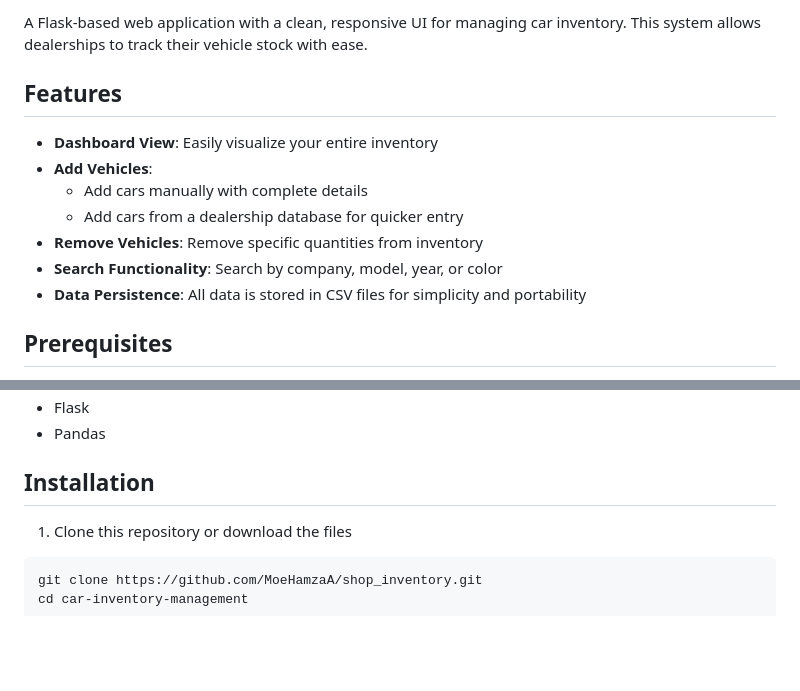
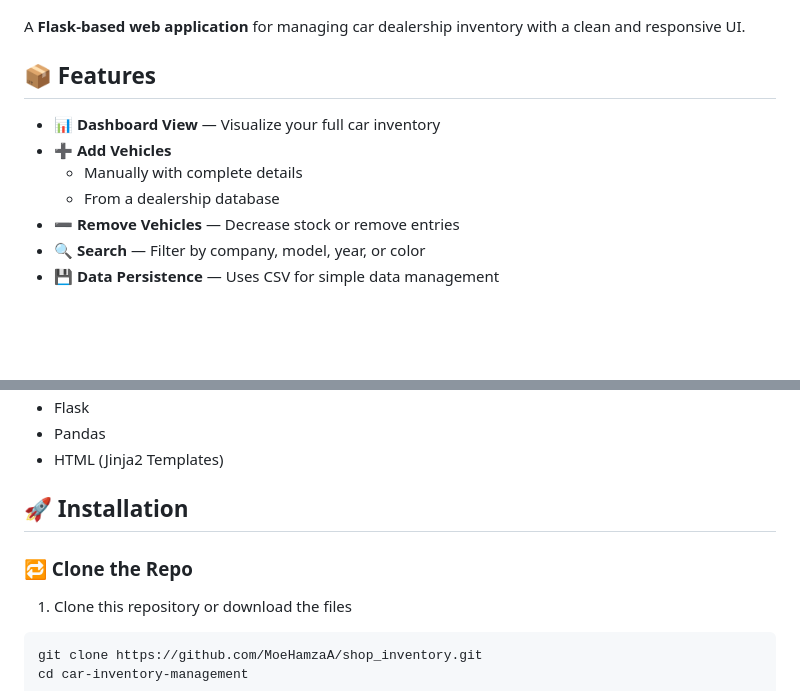
Before and after one commit to MoeHamzaA/shop_inventory, a Markdown page: ReadMe.md, 2 parts joined by grey strips. GitHub-like rendering; blank space fills up the shorter version.

Commit message:
Improved ReadMe

````diff
--- a/ReadMe.md
+++ b/ReadMe.md
@@ -2,15 +6,14 @@
 
-A Flask-based web application with a clean, responsive UI for managing car inventory. This system allows dealerships to track their vehicle stock with ease.
 
-## Features
+A **Flask-based web application** for managing car dealership inventory with a clean and responsive UI.
 
-- **Dashboard View**: Easily visualize your entire inventory
-- **Add Vehicles**:
-  - Add cars manually with complete details
-  - Add cars from a dealership database for quicker entry
-- **Remove Vehicles**: Remove specific quantities from inventory
-- **Search Functionality**: Search by company, model, year, or color
-- **Data Persistence**: All data is stored in CSV files for simplicity and portability
+## 📦 Features
 
-## Prerequisites
+- 📊 **Dashboard View** — Visualize your full car inventory
+- ➕ **Add Vehicles**
+  - Manually with complete details
+  - From a dealership database
+- ➖ **Remove Vehicles** — Decrease stock or remove entries
+- 🔍 **Search** — Filter by company, model, year, or color
+- 💾 **Data Persistence** — Uses CSV for simple data management
 
@@ -18,7 +29,9 @@ A Flask-based web application with a clean, responsive UI for managing car inven
 - Flask
 - Pandas
+- HTML (Jinja2 Templates)
 
-## Installation
+## 🚀 Installation
+### 🔁 Clone the Repo
 
 1. Clone this repository or download the files
 ```bash
````
Also changed, not shown: other parts of ReadMe.md (+14 -2 lines).
